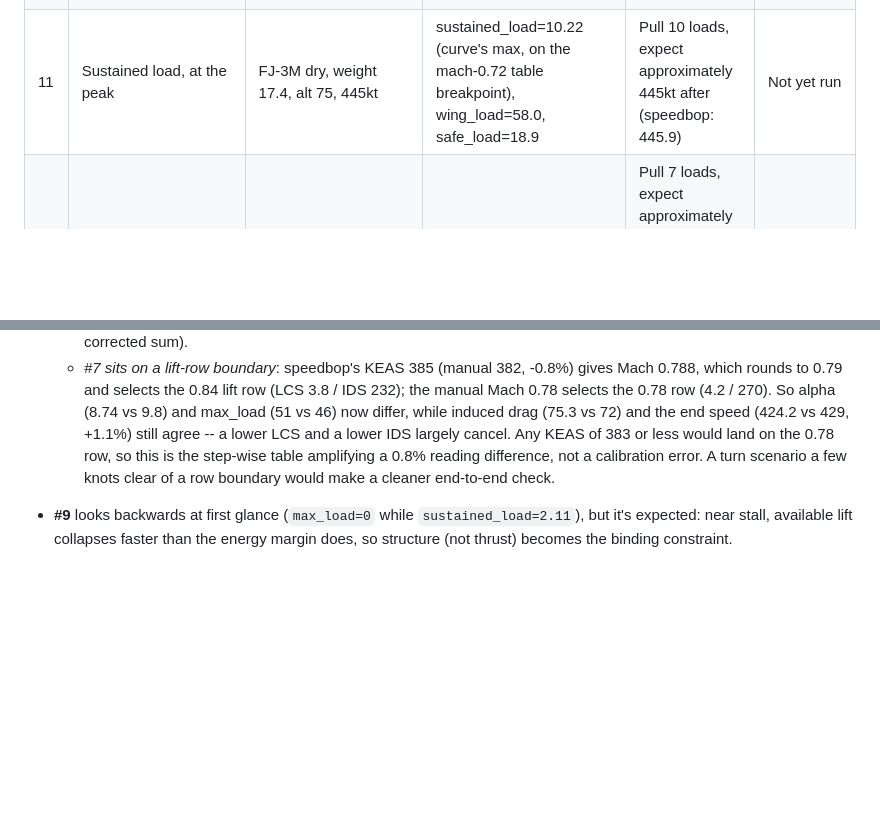
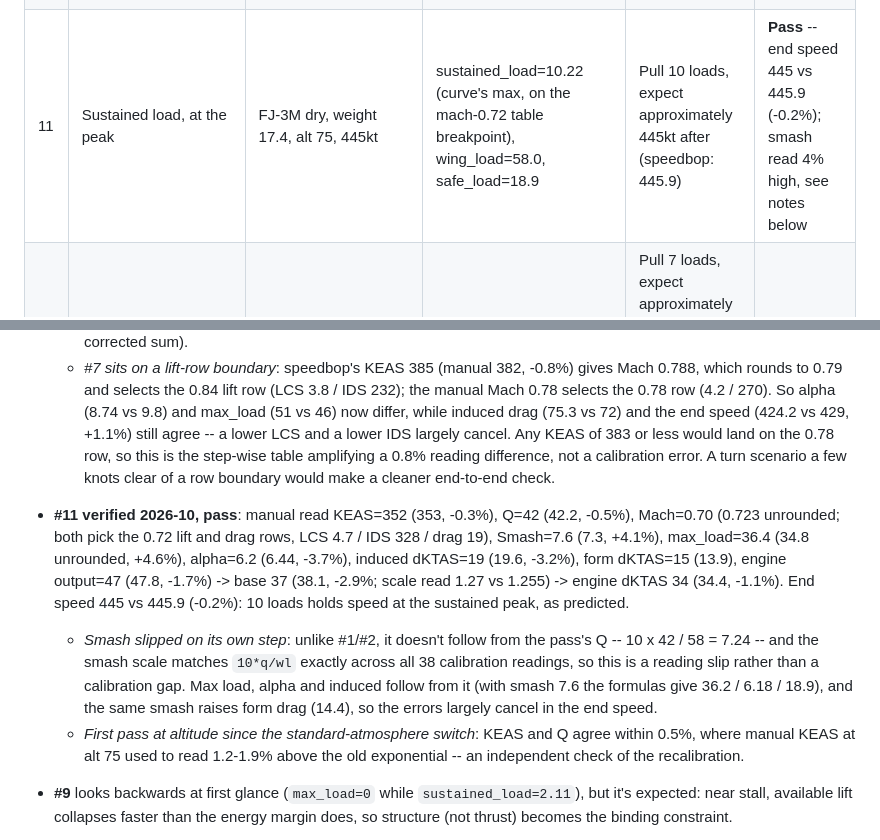
Before and after one commit to broecker/speedbop, a Markdown page: TEST_PLAN.md, 2 parts joined by grey strips. Drawn GitHub-style; blank space fills up the shorter version.

Commit message:
Record test plan scenario 11 as verified
Manual end speed 445 vs speedbop's 445.9 (-0.2%): 10 loads holds speed
at the sustained peak. Smash read 4% high on its own step (the pass's
Q gives 7.24), which carries into max load, alpha and induced drag but
largely cancels in the end speed. KEAS and Q at alt 75 agree within
0.5%, confirming the standard-atmosphere recalibration.

Co-Authored-By: Claude Opus 5.5 <noreply@anthropic.com>
Claude-Session: https://claude.ai/code/session_01XuaEp3ZiUU4NofLQy2e47e

```diff
--- a/TEST_PLAN.md
+++ b/TEST_PLAN.md
@@ -50,7 +50,7 @@ don't apply there.
 | 8 | Full turn resolution, AB | Swift Mk5, weight 15.8, alt 75, 400kt, 15 pulls, dAlt=0, AB on | KEAS=317, Q=34.1, Smash=7.1, Mach=0.65 (0.649 unrounded), max_load=32, LCS/IDS=5.6/255, alpha=11.83, induced dKTAS=69.6, form drag=25 (dKTAS 17.8), engine output=61.2 / engine scale 1.334 = base 45.9 (dKTAS 45.9, at combat weight), new KTAS=358.5; wing_load=47.9, safe_load=23.0 | Manual slide-rule turn, AB engine table | **Pass** -- end speed 359 vs 358.5 (+0.1%); see notes below |
 | 9 | Near-stall regime: lift collapses faster than energy margin | FJ-3M dry, weight 17.4, alt 75, 65kt | max_load=0, sustained_load=2.11, wing_load=58.0, safe_load=18.9 | Slide rule (confirm no G available near stall regardless of thrust) | **Pass** -- no whole load available (manual 0.25, speedbop 0); readings at the scale minimum, see note below |
 | 10 | Sustained load, rising side | FJ-3M dry, weight 17.4, alt 75, 250kt | sustained_load=6.48, wing_load=58.0, safe_load=18.9 | Pull 6 loads for one turn, expect approximately 250kt after (speedbop: 253.7) | **Pass** -- end speed 252 vs 253.7 (-0.7%); two slips, see notes below |
-| 11 | Sustained load, at the peak | FJ-3M dry, weight 17.4, alt 75, 445kt | sustained_load=10.22 (curve's max, on the mach-0.72 table breakpoint), wing_load=58.0, safe_load=18.9 | Pull 10 loads, expect approximately 445kt after (speedbop: 445.9) | Not yet run |
+| 11 | Sustained load, at the peak | FJ-3M dry, weight 17.4, alt 75, 445kt | sustained_load=10.22 (curve's max, on the mach-0.72 table breakpoint), wing_load=58.0, safe_load=18.9 | Pull 10 loads, expect approximately 445kt after (speedbop: 445.9) | **Pass** -- end speed 445 vs 445.9 (-0.2%); smash read 4% high, see notes below |
 | 12 | Sustained load, declining/transonic side | FJ-3M dry, weight 17.4, alt 75, 520kt | sustained_load=6.73 (below the peak; 0 from ~546kt), wing_load=58.0, safe_load=18.9 | Pull 7 loads, expect approximately 520kt after (speedbop: 519.4) -- confirms the peak-and-decline is real, not a bug | Not yet run |
 | 13 | Literature corner speed | FJ-3M, weight 17.4, combat_safe_load=21 | `corner_speed()` at the 485kt state: 246 KEAS (approximately 310 KTAS @ alt 75); EM chart's Corner marker: 350 KTAS; wing_load=58.0, safe_load=18.9 | ADC's stated G rating + slide rule solve | Not yet run |
 | 14 | Sustained x lift-limited crossing ("Sustained" marker) | FJ-3M dry, weight 17.4, alt 75 | approximately 168 KTAS at 4 loads: in whole loads (as the chart shows both curves) sustained and max_load are both 4 from 152 to 168kt, then max_load steps to 5 at 169kt while sustained stays at 4 (precise sustained: 4.63); the app's marker, sampled every 10kt, reads 160kt / 4 loads with fractional loads off, and 157kt / 4.2 loads with them on (the default); wing_load=58.0, safe_load=18.9 | Confirm 4 loads is sustainable (holds speed) and the airframe allows 4 but not 5 loads just below 169kt | Not yet run |
@@ -192,6 +192,25 @@ don't apply there.
     step-wise table amplifying a 0.8% reading difference, not a calibration
     error. A turn scenario a few knots clear of a row boundary would make a
     cleaner end-to-end check.
+- **#11 verified 2026-10, pass**: manual read KEAS=352 (353, -0.3%), Q=42
+  (42.2, -0.5%), Mach=0.70 (0.723 unrounded; both pick the 0.72 lift and
+  drag rows, LCS 4.7 / IDS 328 / drag 19), Smash=7.6 (7.3, +4.1%),
+  max_load=36.4 (34.8 unrounded, +4.6%), alpha=6.2 (6.44, -3.7%), induced
+  dKTAS=19 (19.6, -3.2%), form dKTAS=15 (13.9), engine output=47 (47.8,
+  -1.7%) -> base 37 (38.1, -2.9%; scale read 1.27 vs 1.255) -> engine
+  dKTAS 34 (34.4, -1.1%). End speed 445 vs 445.9 (-0.2%): 10 loads holds
+  speed at the sustained peak, as predicted.
+  - *Smash slipped on its own step*: unlike #1/#2, it doesn't follow from
+    the pass's Q -- 10 x 42 / 58 = 7.24 -- and the smash scale matches
+    `10*q/wl` exactly across all 38 calibration readings, so this is a
+    reading slip rather than a calibration gap. Max load, alpha and induced
+    follow from it (with smash 7.6 the formulas give 36.2 / 6.18 / 18.9),
+    and the same smash raises form drag (14.4), so the errors largely
+    cancel in the end speed.
+  - *First pass at altitude since the standard-atmosphere switch*: KEAS
+    and Q agree within 0.5%, where manual KEAS at alt 75 used to read
+    1.2-1.9% above the old exponential -- an independent check of the
+    recalibration.
 - **#9** looks backwards at first glance (`max_load=0` while
   `sustained_load=2.11`), but it's expected: near stall, available lift
   collapses faster than the energy margin does, so structure (not thrust)
```
